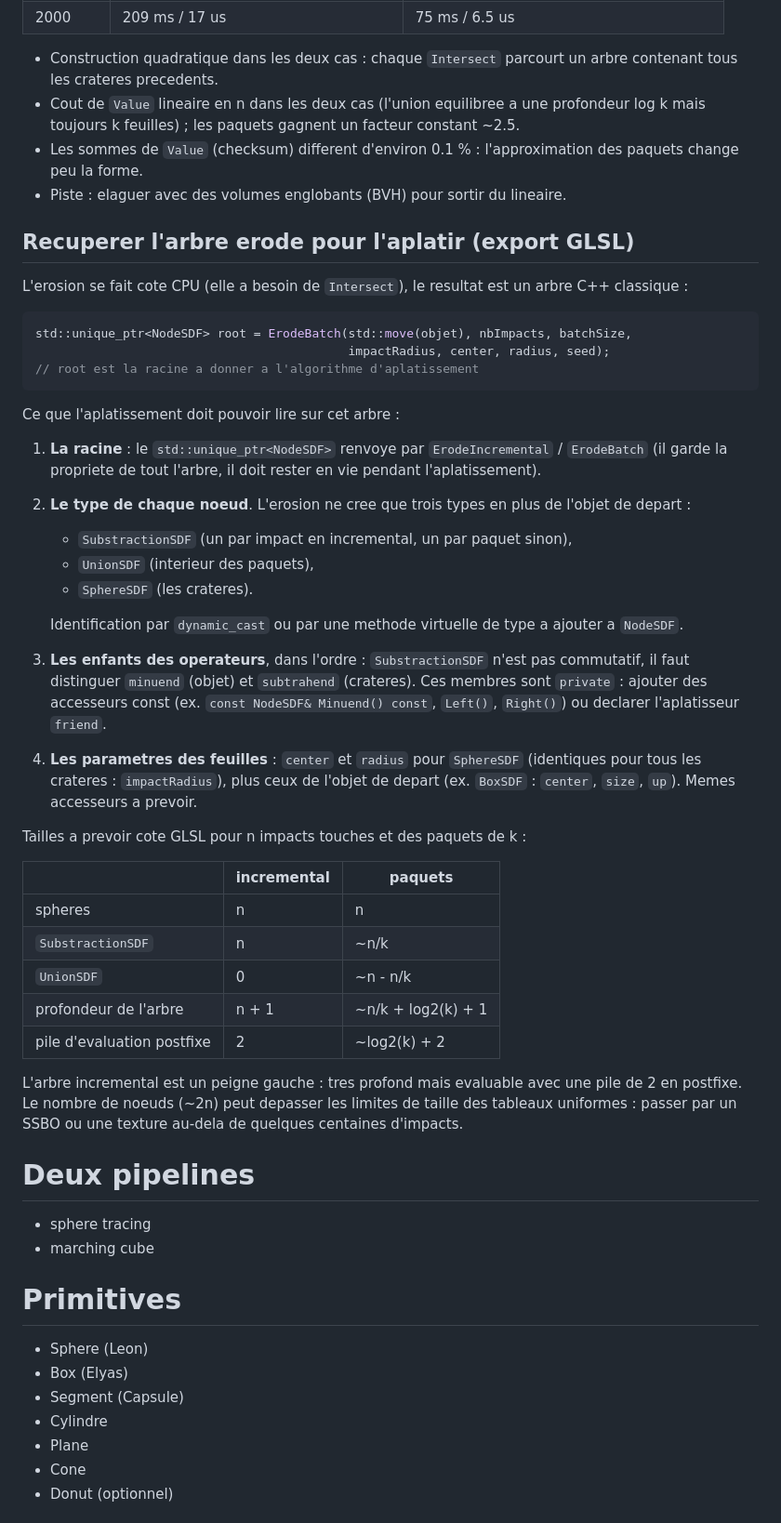
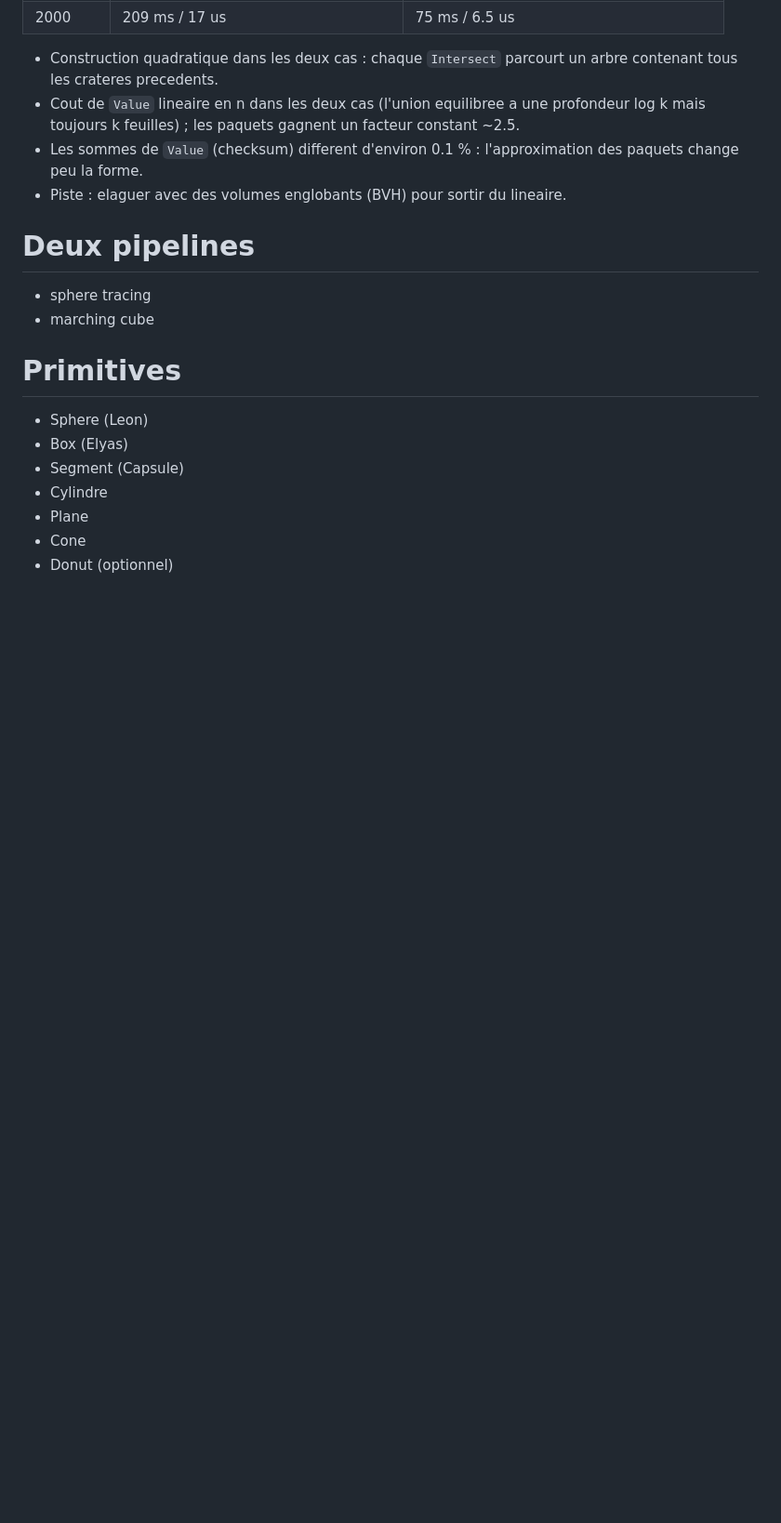
Before and after one commit to egoia/SDFs, a Markdown page: README.md, the part around the change. Shown: that part at 93% size. Rendered like a GitHub page; blank space fills up the shorter version.

````diff
--- a/README.md
+++ b/README.md
@@ -77,40 +77,6 @@ Les deux methodes tirent les memes rayons pour une meme `seed`. Les noeuds sont
 - Les sommes de `Value` (checksum) different d'environ 0.1 % : l'approximation des paquets change peu la forme.
 - Piste : elaguer avec des volumes englobants (BVH) pour sortir du lineaire.
 
-## Recuperer l'arbre erode pour l'aplatir (export GLSL)
-
-L'erosion se fait cote CPU (elle a besoin de `Intersect`), le resultat est un arbre C++ classique :
-
-```cpp
-std::unique_ptr<NodeSDF> root = ErodeBatch(std::move(objet), nbImpacts, batchSize,
-                                           impactRadius, center, radius, seed);
-// root est la racine a donner a l'algorithme d'aplatissement
-```
-
-Ce que l'aplatissement doit pouvoir lire sur cet arbre :
-
-1. **La racine** : le `std::unique_ptr<NodeSDF>` renvoye par `ErodeIncremental` / `ErodeBatch` (il garde la propriete de tout l'arbre, il doit rester en vie pendant l'aplatissement).
-2. **Le type de chaque noeud**. L'erosion ne cree que trois types en plus de l'objet de depart :
-   - `SubstractionSDF` (un par impact en incremental, un par paquet sinon),
-   - `UnionSDF` (interieur des paquets),
-   - `SphereSDF` (les crateres).
-
-   Identification par `dynamic_cast` ou par une methode virtuelle de type a ajouter a `NodeSDF`.
-3. **Les enfants des operateurs**, dans l'ordre : `SubstractionSDF` n'est pas commutatif, il faut distinguer `minuend` (objet) et `subtrahend` (crateres). Ces membres sont `private` : ajouter des accesseurs const (ex. `const NodeSDF& Minuend() const`, `Left()`, `Right()`) ou declarer l'aplatisseur `friend`.
-4. **Les parametres des feuilles** : `center` et `radius` pour `SphereSDF` (identiques pour tous les crateres : `impactRadius`), plus ceux de l'objet de depart (ex. `BoxSDF` : `center`, `size`, `up`). Memes accesseurs a prevoir.
-
-Tailles a prevoir cote GLSL pour n impacts touches et des paquets de k :
-
-| | incremental | paquets |
-|---|---|---|
-| spheres | n | n |
-| `SubstractionSDF` | n | ~n/k |
-| `UnionSDF` | 0 | ~n - n/k |
-| profondeur de l'arbre | n + 1 | ~n/k + log2(k) + 1 |
-| pile d'evaluation postfixe | 2 | ~log2(k) + 2 |
-
-L'arbre incremental est un peigne gauche : tres profond mais evaluable avec une pile de 2 en postfixe. Le nombre de noeuds (~2n) peut depasser les limites de taille des tableaux uniformes : passer par un SSBO ou une texture au-dela de quelques centaines d'impacts.
-
 # Deux pipelines
 - sphere tracing
 - marching cube
````
Also changed, not shown: Pictures/Screenshot From 2026-11-01 14-58-24.png (added), 16 other files.
